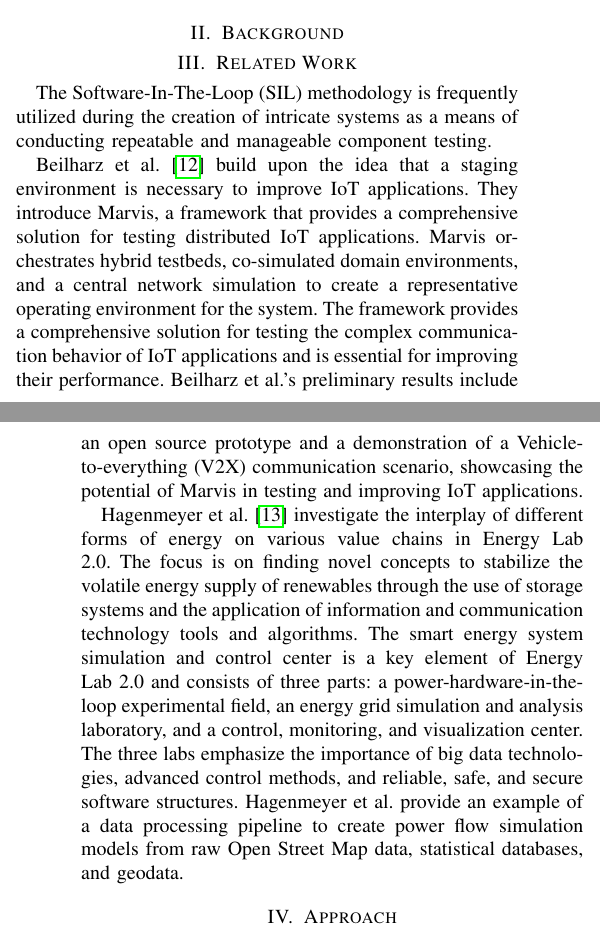
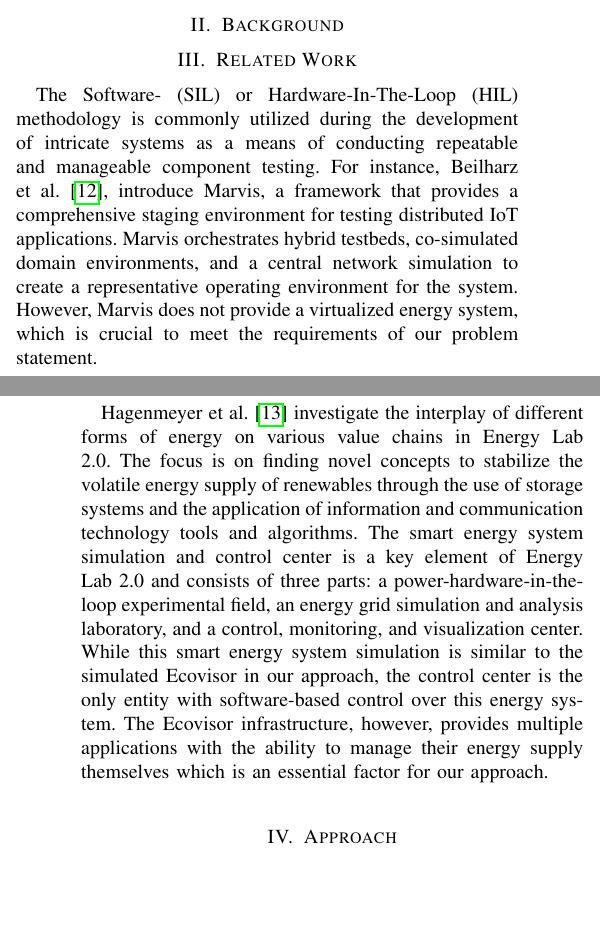
Before and after one commit to marvin-steinke/ds-project, a LaTeX paper (documents/paper/main.tex, which reads documents/paper/sections/related_work.tex): two parts of the columns of pages 1 and 2 of 2, joined at a grey line, cut so that both start at the same text, the shorter picture padded with empty space. Compiled offline with pdfLaTeX; a missing font is replaced by an installed copy or a similar font; a LaTeX package or settings file that is missing is left out.

Commit message:
finalized rw for now

```diff
--- a/documents/paper/main.tex
+++ b/documents/paper/main.tex
@@ -23,6 +23,9 @@
 \apptocmd{\sloppy}{\hbadness 10000\relax}{}{}
 \def\BibTeX{{\rm B\kern-.05em{\sc i\kern-.025em b}\kern-.08em
 T\kern-.1667em\lower.7ex\hbox{E}\kern-.125emX}}
+
+% not that bad
+\hbadness=2521
 
 \begin{document}
 
--- a/documents/paper/sections/related_work.tex
+++ b/documents/paper/sections/related_work.tex
@@ -1,19 +1,12 @@
-The Software-In-The-Loop (SIL) methodology is frequently utilized during the
-creation of intricate systems as a means of conducting repeatable and manageable
-component testing.
-%TODO connect everything and explain why rw does not solve out problem
-
-Beilharz et al. \cite{beilharz2021} build upon the idea that a staging
-environment is necessary to improve IoT applications. They introduce Marvis, a
-framework that provides a comprehensive solution for testing distributed IoT
-applications. Marvis orchestrates hybrid testbeds, co-simulated domain
-environments, and a central network simulation to create a representative
-operating environment for the system. The framework provides a comprehensive
-solution for testing the complex communication behavior of IoT applications and
-is essential for improving their performance. Beilharz et al.'s preliminary
-results include an open source prototype and a demonstration of a
-Vehicle-to-everything (V2X) communication scenario, showcasing the potential of
-Marvis in testing and improving IoT applications.
+The Software- (SIL) or Hardware-In-The-Loop (HIL) methodology is commonly
+utilized during the development of intricate systems as a means of conducting
+repeatable and manageable component testing. For instance, Beilharz et al.
+\cite{beilharz2021}, introduce Marvis, a framework that provides a comprehensive
+staging environment for testing distributed IoT applications. Marvis
+orchestrates hybrid testbeds, co-simulated domain environments, and a central
+network simulation to create a representative operating environment for the
+system. However, Marvis does not provide a virtualized energy system, which is
+crucial to meet the requirements of our problem statement.
 
 Hagenmeyer et al. \cite{hagenmeyer2016} investigate the interplay of different
 forms of energy on various value chains in Energy Lab 2.0. The focus is on
@@ -23,8 +16,8 @@ communication technology tools and algorithms. The smart energy system
 simulation and control center is a key element of Energy Lab 2.0 and consists of
 three parts: a power-hardware-in-the-loop experimental field, an energy grid
 simulation and analysis laboratory, and a control, monitoring, and visualization
-center. The three labs emphasize the importance of big data technologies,
-advanced control methods, and reliable, safe, and secure software structures.
-Hagenmeyer et al. provide an example of a data processing pipeline to create
-power flow simulation models from raw Open Street Map data, statistical
-databases, and geodata.
+center. While this smart energy system simulation is similar to the simulated
+Ecovisor in our approach, the control center is the only entity with
+software-based control over this energy system. The Ecovisor infrastructure,
+however, provides multiple applications with the ability to manage their energy
+supply themselves which is an essential factor for our approach.
```
